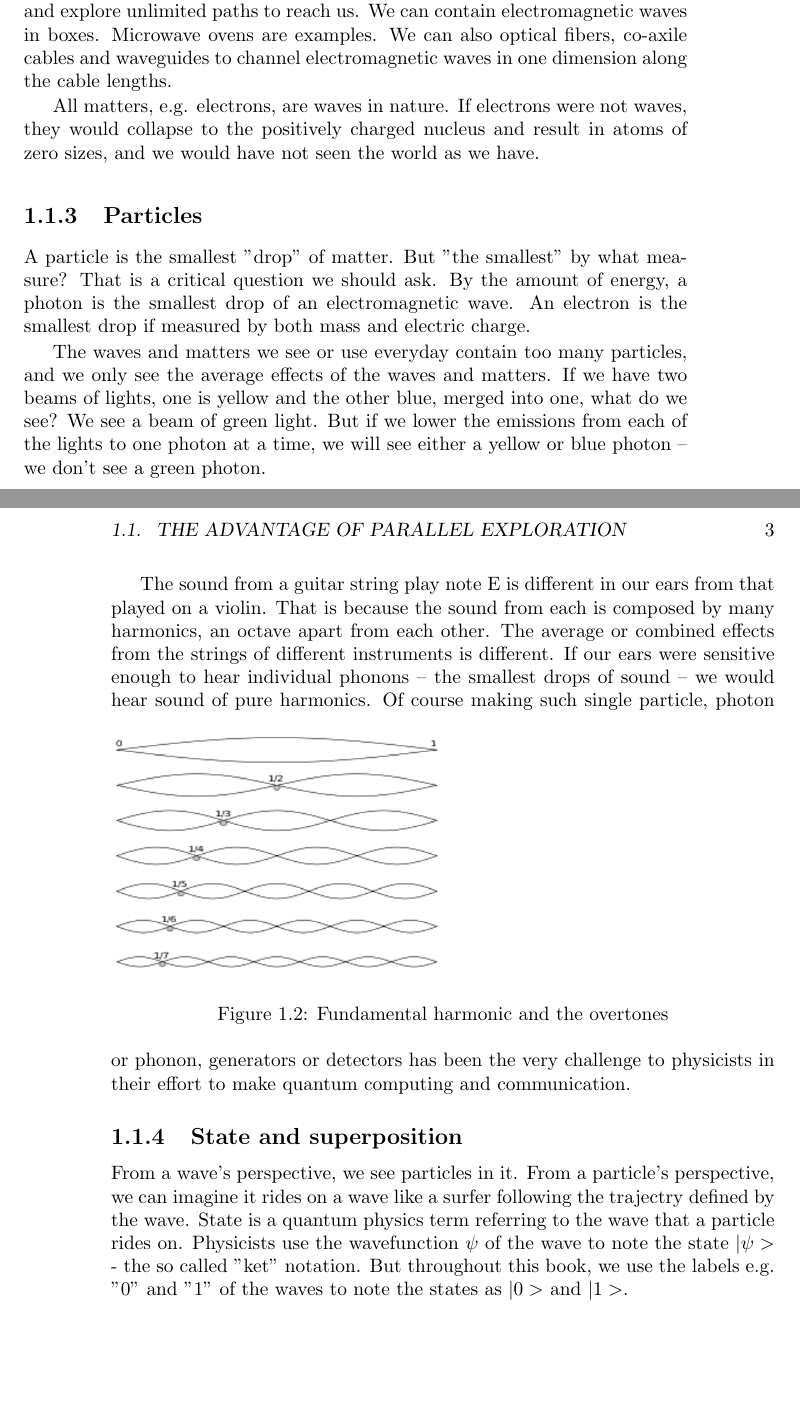
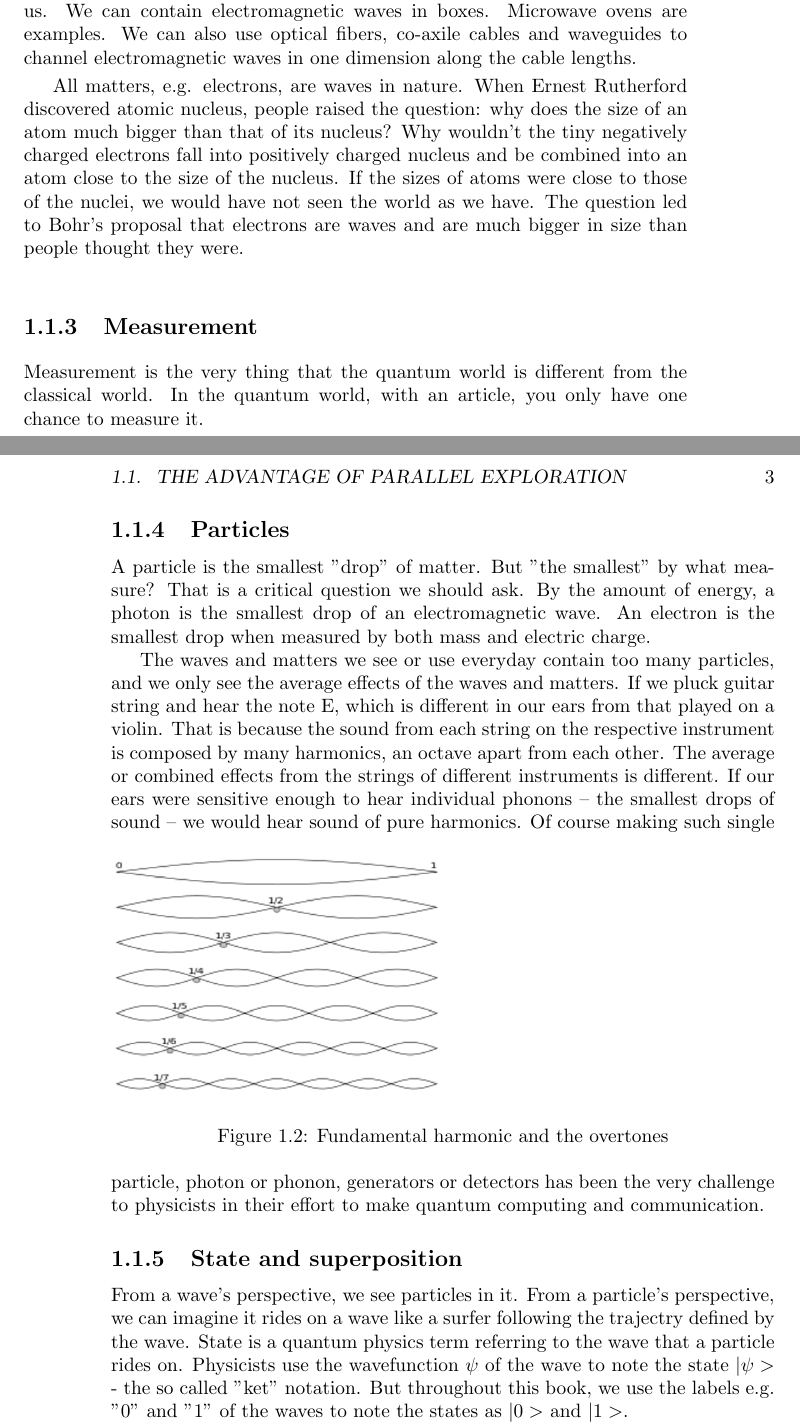
Before and after one commit to yu289333/quantum-computing-communication, a LaTeX book (quantuminfo.tex): two parts of pages 8 and 9 of 18, joined at a grey line, cut so that both start at the same text, the shorter picture padded with empty space. Compiled offline with pdfLaTeX.

Commit message:
Added more explanation on waves.

```diff
--- a/quantuminfo.tex
+++ b/quantuminfo.tex
@@ -175,14 +176,15 @@ Playing with water tricks is exactly the idea behind quantum computers. Quantum
 \subsection{Waves}
-We use electromagnetic waves every day. We get Wi-Fi or cellphone signals even when we move around the house or on the streets because the waves can spread and explore unlimited paths to reach us. We can contain electromagnetic waves in boxes. Microwave ovens are examples. We can also optical fibers, co-axile cables and waveguides to channel electromagnetic waves in one dimension along the cable lengths.
+Waves are not strangers to us. We use electromagnetic waves every day. We get Wi-Fi or cellphone signals even when we move around, in a house or on the streets, because the waves can spread and explore unlimited paths to reach us. We can contain electromagnetic waves in boxes. Microwave ovens are examples. We can also use optical fibers, co-axile cables and waveguides to channel electromagnetic waves in one dimension along the cable lengths.
 
-All matters, e.g. electrons, are waves in nature. If electrons were not waves, they would collapse to the positively charged nucleus and result in atoms of zero sizes, and we would have not seen the world as we have.
+All matters, e.g. electrons, are waves in nature. When Ernest Rutherford discovered atomic nucleus, people raised the question: why does the size of an atom much bigger than that of its nucleus? Why wouldn't the tiny negatively charged electrons fall into positively charged nucleus and be combined into an atom close to the size of the nucleus. If the sizes of atoms were close to those of the nuclei, we would have not seen the world as we have. The question led to Bohr's proposal that electrons are waves and are much bigger in size than people thought they were.
+
+\subsection{Measurement}
+Measurement is the very thing that the quantum world is different from the classical world. In the quantum world, with an article, you only have one chance to measure it.
 
 \subsection{Particles}
-A particle is the smallest "drop" of matter. But "the smallest" by what measure? That is a critical question we should ask. By the amount of energy, a photon is the smallest drop of an electromagnetic wave. An electron is the smallest drop if measured by both mass and electric charge.
+A particle is the smallest "drop" of matter. But "the smallest" by what measure? That is a critical question we should ask. By the amount of energy, a photon is the smallest drop of an electromagnetic wave. An electron is the smallest drop when measured by both mass and electric charge.
 
-The waves and matters we see or use everyday contain too many particles, and we only see the average effects of the waves and matters. If we have two beams of lights, one is yellow and the other blue, merged into one, what do we see? We see a beam of green light. But if we lower the emissions from each of the lights to one photon at a time, we will see either a yellow or blue photon -- we don't see a green photon.
-
-The sound from a guitar string play note E is different in our ears from that played on a violin. That is because the sound from each is composed by many harmonics, an octave apart from each other. The average or combined effects from the strings of different instruments is different. If our ears were sensitive enough to hear individual phonons -- the smallest drops of sound -- we would hear sound of pure harmonics.
+The waves and matters we see or use everyday contain too many particles, and we only see the average effects of the waves and matters. If we pluck guitar string and hear the note E, which is different in our ears from that played on a violin. That is because the sound from each string on the respective instrument is composed by many harmonics, an octave apart from each other. The average or combined effects from the strings of different instruments is different. If our ears were sensitive enough to hear individual phonons -- the smallest drops of sound -- we would hear sound of pure harmonics.
 \begin{figure}[ht]
 \includegraphics[width=6cm]{overtones.png}
 \caption{Fundamental harmonic and the overtones}
@@ -190,6 +192,7 @@ The sound from a guitar string play note E is different in our ears from that pl
 \end{figure}
 Of course making such single particle, photon or phonon, generators or detectors has been the very challenge to physicists in their effort to make quantum computing and communication.
 
+
 \subsection{State and superposition}
 From a wave's perspective, we see particles in it. From a particle's perspective, we can imagine it rides on a wave like a surfer following the trajectry defined by the wave. State is a quantum physics term referring to the wave that a particle rides on. Physicists use the wavefunction $\psi$ of the wave to note the state $|\psi>$ - the so called "ket" notation. But throughout this book, we use the labels e.g. "0" and "1" of the waves to note the states as $|0>$ and $|1>$.
 
@@ -197,2 +200,3 @@ Can a particle be in two waves? Yes, it can. The two waves may be viewed as two
 
+\chapter{Qubits for communication}
 \chapter{Qubits for computing}
```
Also changed, not shown: quantuminfo.tex (6 more changed lines).
